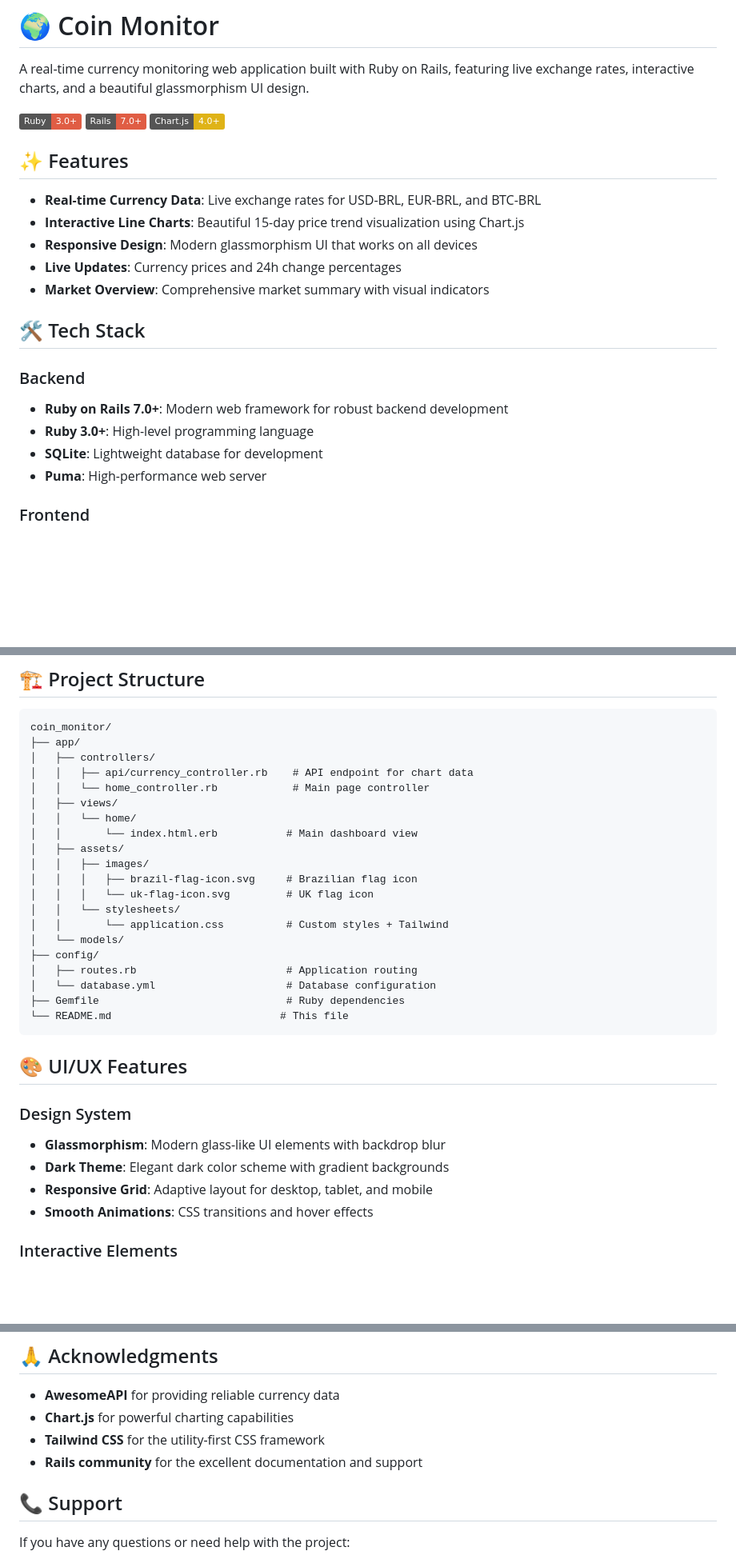
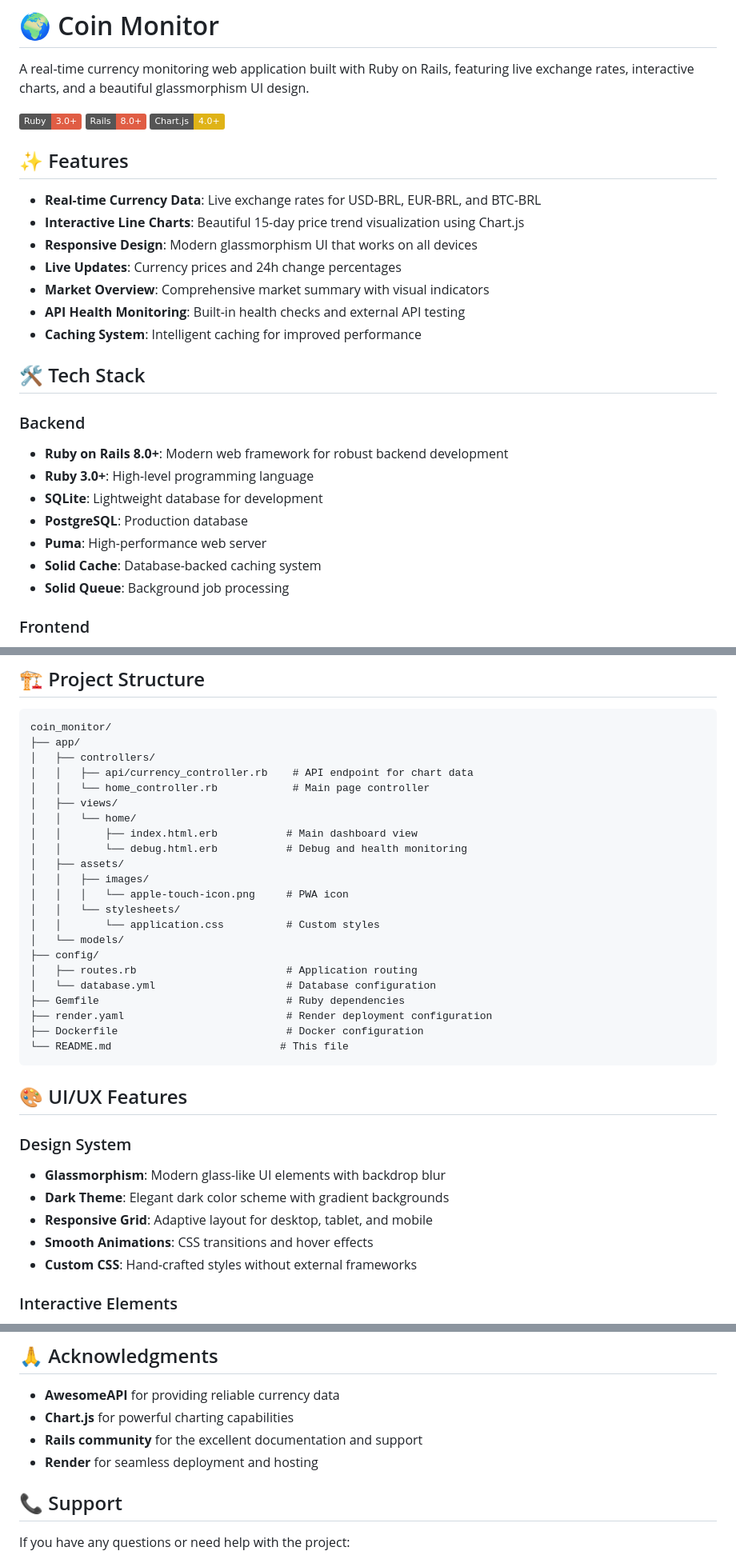
Before and after one commit to devanaclimgo/coin__monitor, a Markdown page: README.md, 3 parts joined by grey strips. Shown: that part at 80% size. GitHub-like rendering; badges without logos; blank space fills up the shorter version.

````diff
--- a/README.md
+++ b/README.md
@@ -3,7 +3,7 @@
 A real-time currency monitoring web application built with Ruby on Rails, featuring live exchange rates, interactive charts, and a beautiful glassmorphism UI design.
 
 ![Coin Monitor](https://img.shields.io/badge/Ruby-3.0+-red.svg)
-![Rails](https://img.shields.io/badge/Rails-7.0+-red.svg)
+![Rails](https://img.shields.io/badge/Rails-8.0+-red.svg)
 ![Chart.js](https://img.shields.io/badge/Chart.js-4.0+-yellow.svg)
 
 ## ✨ Features
@@ -13,15 +13,20 @@ A real-time currency monitoring web application built with Ruby on Rails, featur
 - **Responsive Design**: Modern glassmorphism UI that works on all devices
 - **Live Updates**: Currency prices and 24h change percentages
 - **Market Overview**: Comprehensive market summary with visual indicators
+- **API Health Monitoring**: Built-in health checks and external API testing
+- **Caching System**: Intelligent caching for improved performance
 
 ## 🛠️ Tech Stack
 
 ### Backend
 
-- **Ruby on Rails 7.0+**: Modern web framework for robust backend development
+- **Ruby on Rails 8.0+**: Modern web framework for robust backend development
 - **Ruby 3.0+**: High-level programming language
 - **SQLite**: Lightweight database for development
+- **PostgreSQL**: Production database
 - **Puma**: High-performance web server
+- **Solid Cache**: Database-backed caching system
+- **Solid Queue**: Background job processing
 
 ### Frontend
 
@@ -122,18 +129,20 @@ coin_monitor/
 │   │   └── home_controller.rb            # Main page controller
 │   ├── views/
 │   │   └── home/
-│   │       └── index.html.erb           # Main dashboard view
+│   │       ├── index.html.erb           # Main dashboard view
+│   │       └── debug.html.erb           # Debug and health monitoring
 │   ├── assets/
 │   │   ├── images/
-│   │   │   ├── brazil-flag-icon.svg     # Brazilian flag icon
-│   │   │   └── uk-flag-icon.svg         # UK flag icon
+│   │   │   └── apple-touch-icon.png     # PWA icon
 │   │   └── stylesheets/
-│   │       └── application.css          # Custom styles + Tailwind
+│   │       └── application.css          # Custom styles
 │   └── models/
 ├── config/
 │   ├── routes.rb                        # Application routing
 │   └── database.yml                     # Database configuration
 ├── Gemfile                              # Ruby dependencies
+├── render.yaml                          # Render deployment configuration
+├── Dockerfile                           # Docker configuration
 └── README.md                           # This file
 ```
 
@@ -145,6 +154,7 @@ coin_monitor/
 - **Dark Theme**: Elegant dark color scheme with gradient backgrounds
 - **Responsive Grid**: Adaptive layout for desktop, tablet, and mobile
 - **Smooth Animations**: CSS transitions and hover effects
+- **Custom CSS**: Hand-crafted styles without external frameworks
 
 ### Interactive Elements
 
@@ -284,8 +269,8 @@ This project is licensed under the MIT License - see the [LICENSE](LICENSE) file
 
 - **AwesomeAPI** for providing reliable currency data
 - **Chart.js** for powerful charting capabilities
-- **Tailwind CSS** for the utility-first CSS framework
 - **Rails community** for the excellent documentation and support
+- **Render** for seamless deployment and hosting
 
 ## 📞 Support
 
````
Also changed, not shown: other parts of README.md (+11 -34 lines).
